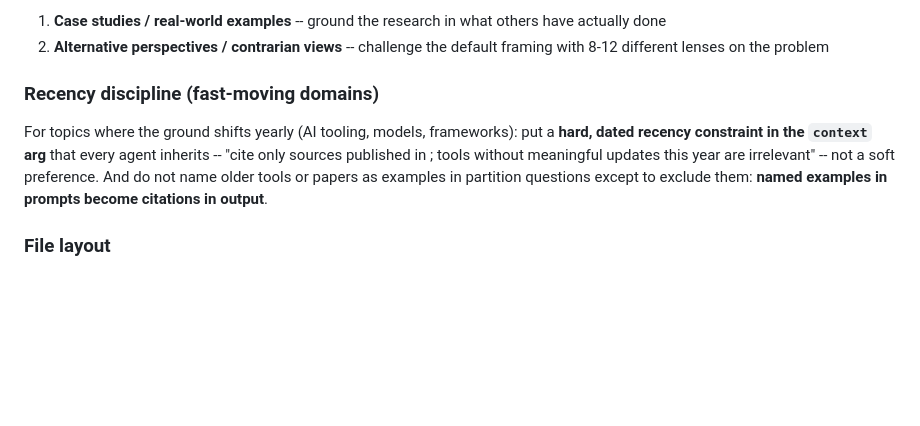
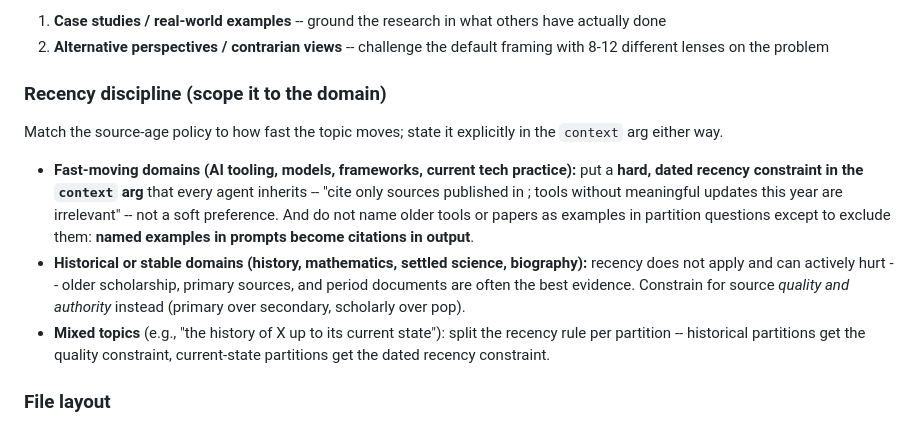
Before and after one commit to EvanOman/claude-skills-public, a Markdown page: skills/deep-research/SKILL.md, the part around the change. GitHub-like rendering; blank space fills up the shorter version.

Commit message:
deep-research: scope recency discipline to fast-moving domains
Hard current-year sourcing is right for AI tooling and tech practice
but wrong for historical or stable domains, where older scholarship
and primary sources are often the best evidence. Split the guidance
by domain and add a per-partition rule for mixed topics.

Co-Authored-By: Claude Fable 5 <noreply@anthropic.com>

```diff
--- a/skills/deep-research/SKILL.md
+++ b/skills/deep-research/SKILL.md
@@ -72,9 +72,13 @@ Common partition patterns (pick the one that fits):
 1. **Case studies / real-world examples** -- ground the research in what others have actually done
 2. **Alternative perspectives / contrarian views** -- challenge the default framing with 8-12 different lenses on the problem
 
-### Recency discipline (fast-moving domains)
+### Recency discipline (scope it to the domain)
 
-For topics where the ground shifts yearly (AI tooling, models, frameworks): put a **hard, dated recency constraint in the `context` arg** that every agent inherits -- "cite only sources published in <current year>; tools without meaningful updates this year are irrelevant" -- not a soft preference. And do not name older tools or papers as examples in partition questions except to exclude them: **named examples in prompts become citations in output**.
+Match the source-age policy to how fast the topic moves; state it explicitly in the `context` arg either way.
+
+- **Fast-moving domains (AI tooling, models, frameworks, current tech practice):** put a **hard, dated recency constraint in the `context` arg** that every agent inherits -- "cite only sources published in <current year>; tools without meaningful updates this year are irrelevant" -- not a soft preference. And do not name older tools or papers as examples in partition questions except to exclude them: **named examples in prompts become citations in output**.
+- **Historical or stable domains (history, mathematics, settled science, biography):** recency does not apply and can actively hurt -- older scholarship, primary sources, and period documents are often the best evidence. Constrain for source *quality and authority* instead (primary over secondary, scholarly over pop).
+- **Mixed topics** (e.g., "the history of X up to its current state"): split the recency rule per partition -- historical partitions get the quality constraint, current-state partitions get the dated recency constraint.
 
 ### File layout
 
```
